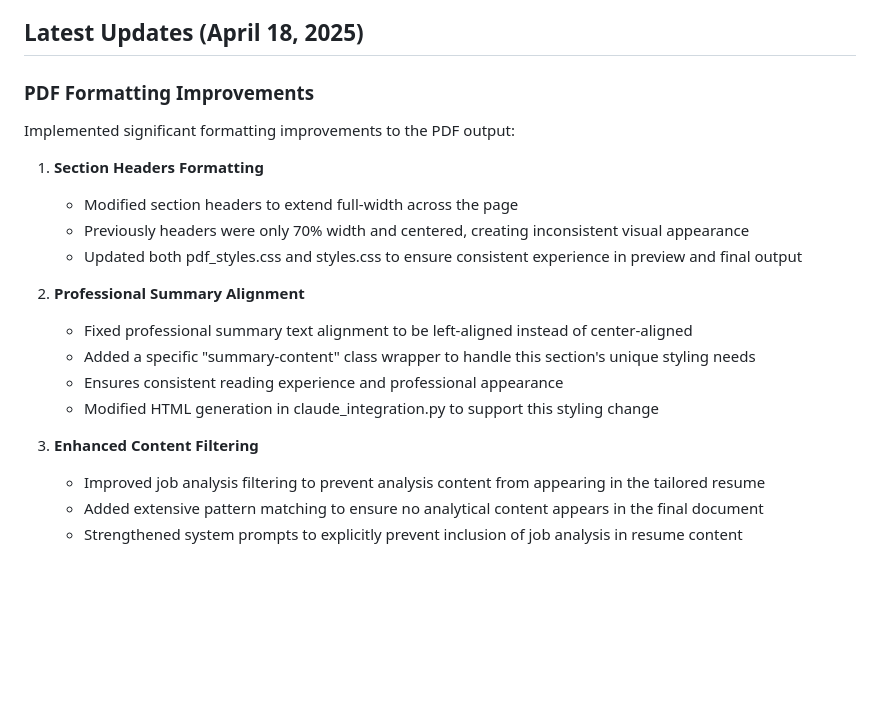
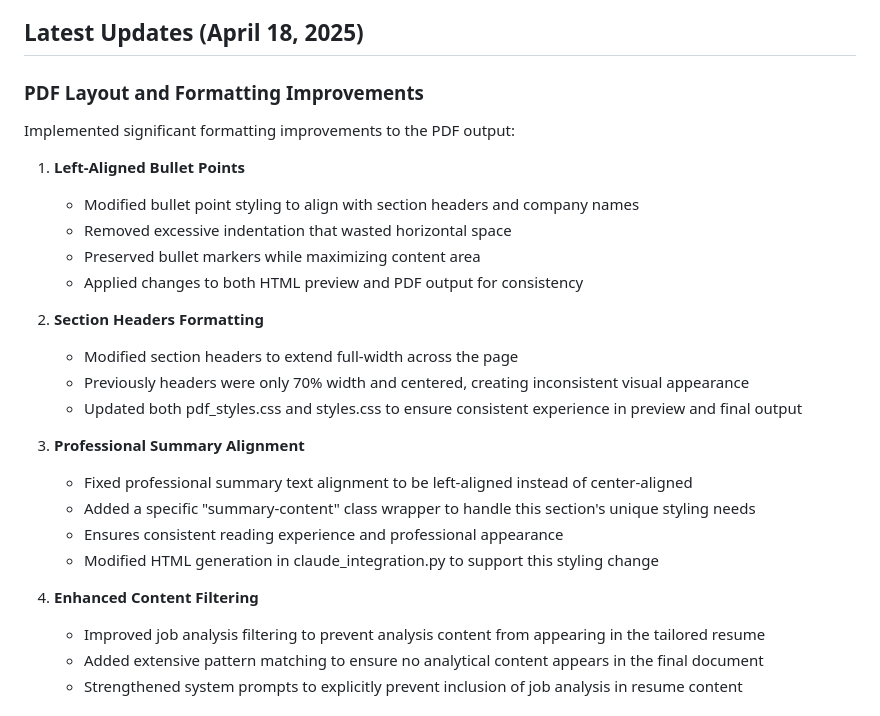
Before and after one commit to nanaoosaki/jobsculptor-ai-app, a Markdown page: DEVELOPMENT_PROGRESS.md, the part around the change. Drawn GitHub-style; blank space fills up the shorter version.

Commit message:
Update development progress document with bullet point alignment changes

```diff
--- a/DEVELOPMENT_PROGRESS.md
+++ b/DEVELOPMENT_PROGRESS.md
@@ -76,22 +76,28 @@ The code has been successfully pushed to GitHub at https://github.com/nanaoosaki
 
 ## Latest Updates (April 18, 2025)
 
-### PDF Formatting Improvements
+### PDF Layout and Formatting Improvements
 
 Implemented significant formatting improvements to the PDF output:
 
-1. **Section Headers Formatting**
+1. **Left-Aligned Bullet Points**
+   - Modified bullet point styling to align with section headers and company names
+   - Removed excessive indentation that wasted horizontal space
+   - Preserved bullet markers while maximizing content area
+   - Applied changes to both HTML preview and PDF output for consistency
+
+2. **Section Headers Formatting**
    - Modified section headers to extend full-width across the page
    - Previously headers were only 70% width and centered, creating inconsistent visual appearance
    - Updated both pdf_styles.css and styles.css to ensure consistent experience in preview and final output
 
-2. **Professional Summary Alignment**
+3. **Professional Summary Alignment**
    - Fixed professional summary text alignment to be left-aligned instead of center-aligned
    - Added a specific "summary-content" class wrapper to handle this section's unique styling needs
    - Ensures consistent reading experience and professional appearance
    - Modified HTML generation in claude_integration.py to support this styling change
 
-3. **Enhanced Content Filtering**
+4. **Enhanced Content Filtering**
    - Improved job analysis filtering to prevent analysis content from appearing in the tailored resume
    - Added extensive pattern matching to ensure no analytical content appears in the final document
    - Strengthened system prompts to explicitly prevent inclusion of job analysis in resume content
```
